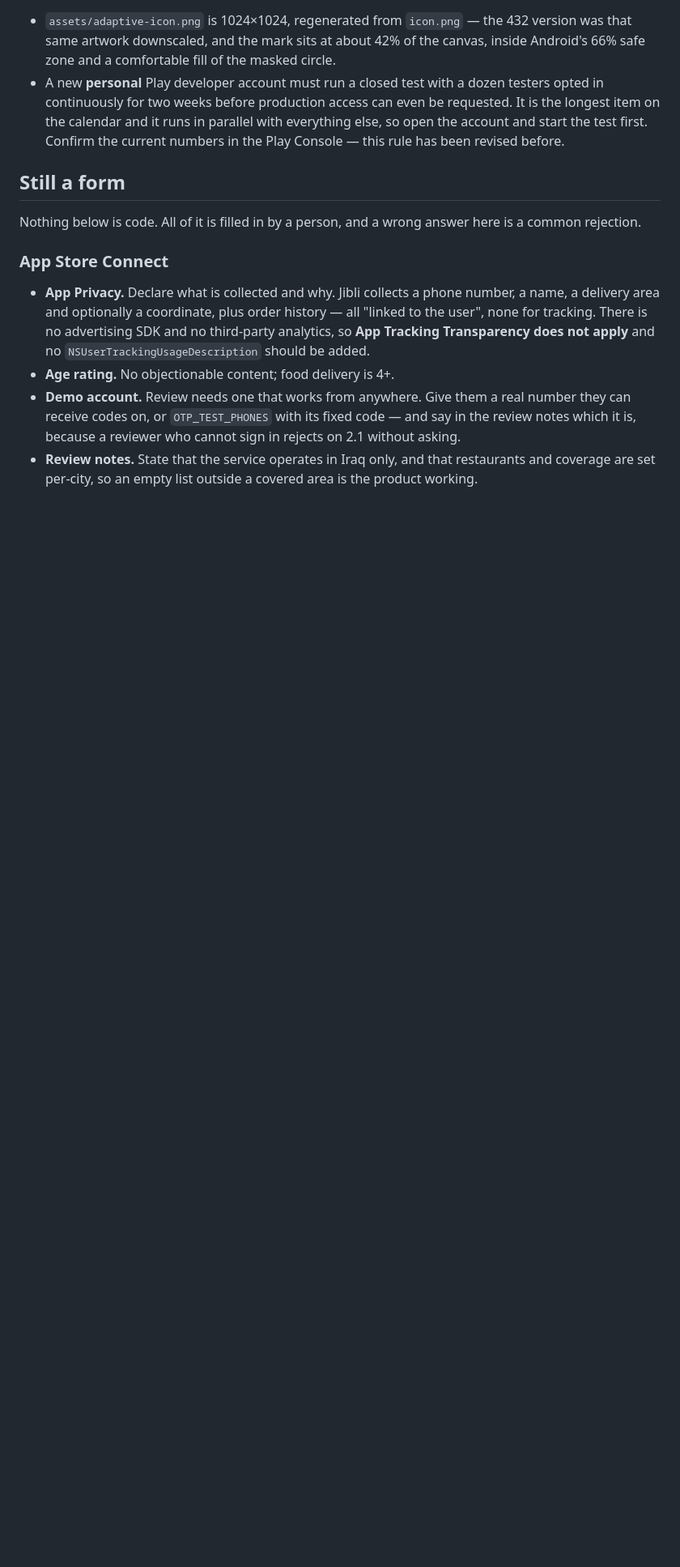
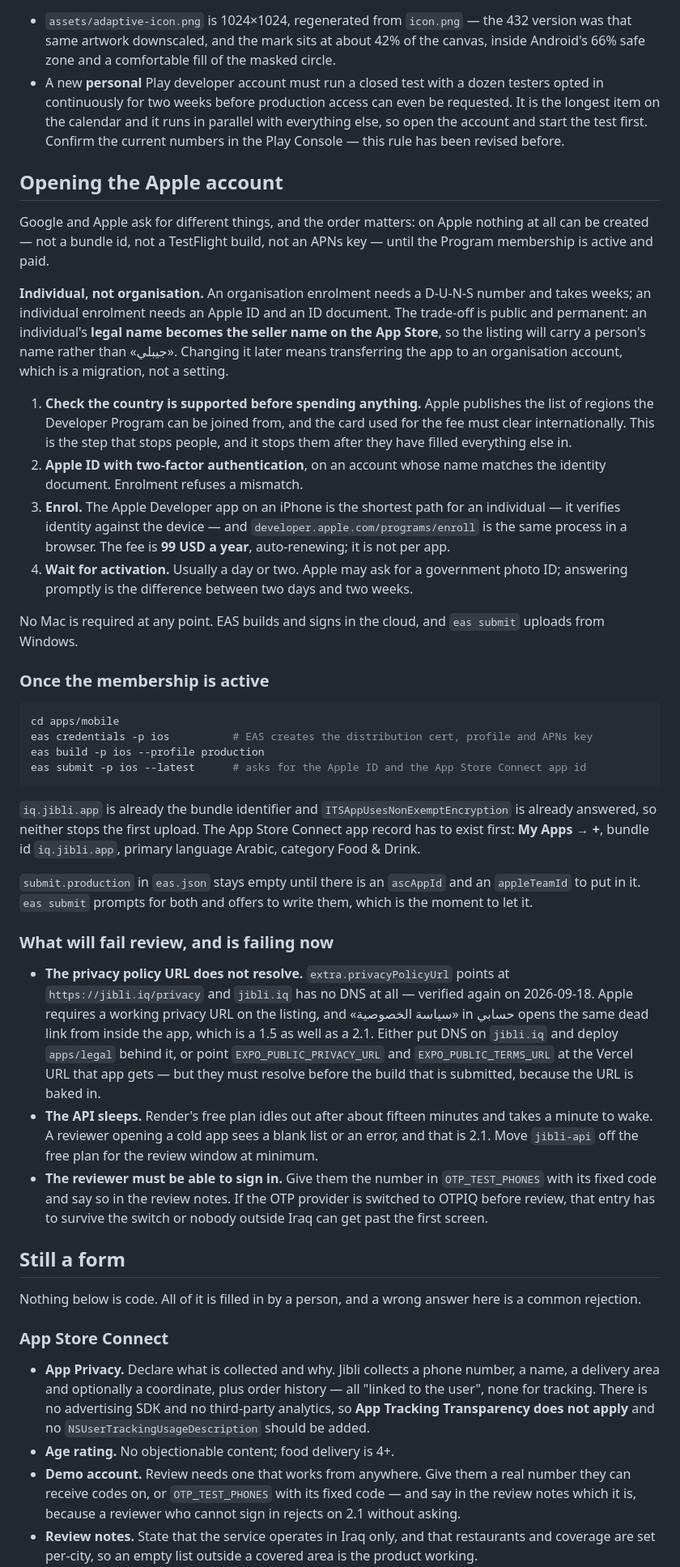
Before and after one commit to sami7q/jibli-app, a Markdown page: docs/operations/store-submission.md, the part around the change. Shown at 81% size. Rendered like a GitHub page; blank space fills up the shorter version.

Commit message:
The runbook stopped at the point where Apple starts
It covered both submission forms and said nothing about getting an Apple
account, which is the step in front of all of them: on Apple no bundle id, no
TestFlight build and no APNs key can exist until the membership is paid and
active.

Adds the individual enrolment path — no D-U-N-S, 99 USD a year, and the part
worth knowing before it is irreversible: an individual enrolment puts a
person's legal name on the listing as the seller, and moving off it later is an
app transfer rather than a setting.

Also records what is failing review today rather than leaving it to be
discovered at submission: jibli.iq still has no DNS, checked again today, so
the privacy URL the binary ships with is dead both on the listing and behind
«سياسة الخصوصية» in حسابي.

Co-Authored-By: Claude Opus 5 (1M context) <noreply@anthropic.com>

````diff
--- a/docs/operations/store-submission.md
+++ b/docs/operations/store-submission.md
@@ -171,6 +171,73 @@ Two mitigations, in the order they are worth doing:
   with everything else, so open the account and start the test first. Confirm
   the current numbers in the Play Console — this rule has been revised before.
 
+## Opening the Apple account
+
+Google and Apple ask for different things, and the order matters: on Apple
+nothing at all can be created — not a bundle id, not a TestFlight build, not an
+APNs key — until the Program membership is active and paid.
+
+**Individual, not organisation.** An organisation enrolment needs a D-U-N-S
+number and takes weeks; an individual enrolment needs an Apple ID and an ID
+document. The trade-off is public and permanent: an individual's **legal name
+becomes the seller name on the App Store**, so the listing will carry a
+person's name rather than «جيبلي». Changing it later means transferring the app
+to an organisation account, which is a migration, not a setting.
+
+1. **Check the country is supported before spending anything.** Apple publishes
+   the list of regions the Developer Program can be joined from, and the card
+   used for the fee must clear internationally. This is the step that stops
+   people, and it stops them after they have filled everything else in.
+2. **Apple ID with two-factor authentication**, on an account whose name
+   matches the identity document. Enrolment refuses a mismatch.
+3. **Enrol.** The Apple Developer app on an iPhone is the shortest path for an
+   individual — it verifies identity against the device — and
+   `developer.apple.com/programs/enroll` is the same process in a browser.
+   The fee is **99 USD a year**, auto-renewing; it is not per app.
+4. **Wait for activation.** Usually a day or two. Apple may ask for a
+   government photo ID; answering promptly is the difference between two days
+   and two weeks.
+
+No Mac is required at any point. EAS builds and signs in the cloud, and
+`eas submit` uploads from Windows.
+
+### Once the membership is active
+
+```sh
+cd apps/mobile
+eas credentials -p ios          # EAS creates the distribution cert, profile and APNs key
+eas build -p ios --profile production
+eas submit -p ios --latest      # asks for the Apple ID and the App Store Connect app id
+```
+
+`iq.jibli.app` is already the bundle identifier and `ITSAppUsesNonExemptEncryption`
+is already answered, so neither stops the first upload. The App Store Connect
+app record has to exist first: **My Apps → +**, bundle id `iq.jibli.app`,
+primary language Arabic, category Food & Drink.
+
+`submit.production` in `eas.json` stays empty until there is an `ascAppId` and
+an `appleTeamId` to put in it. `eas submit` prompts for both and offers to
+write them, which is the moment to let it.
+
+### What will fail review, and is failing now
+
+- **The privacy policy URL does not resolve.** `extra.privacyPolicyUrl` points
+  at `https://jibli.iq/privacy` and `jibli.iq` has no DNS at all — verified
+  again on 2026-09-18. Apple requires a working privacy URL on the listing, and
+  «سياسة الخصوصية» in حسابي opens the same dead link from inside the app, which
+  is a 1.5 as well as a 2.1. Either put DNS on `jibli.iq` and deploy
+  `apps/legal` behind it, or point `EXPO_PUBLIC_PRIVACY_URL` and
+  `EXPO_PUBLIC_TERMS_URL` at the Vercel URL that app gets — but they must
+  resolve before the build that is submitted, because the URL is baked in.
+- **The API sleeps.** Render's free plan idles out after about fifteen minutes
+  and takes a minute to wake. A reviewer opening a cold app sees a blank list
+  or an error, and that is 2.1. Move `jibli-api` off the free plan for the
+  review window at minimum.
+- **The reviewer must be able to sign in.** Give them the number in
+  `OTP_TEST_PHONES` with its fixed code and say so in the review notes. If the
+  OTP provider is switched to OTPIQ before review, that entry has to survive
+  the switch or nobody outside Iraq can get past the first screen.
+
 ## Still a form
 
 Nothing below is code. All of it is filled in by a person, and a wrong answer
````
